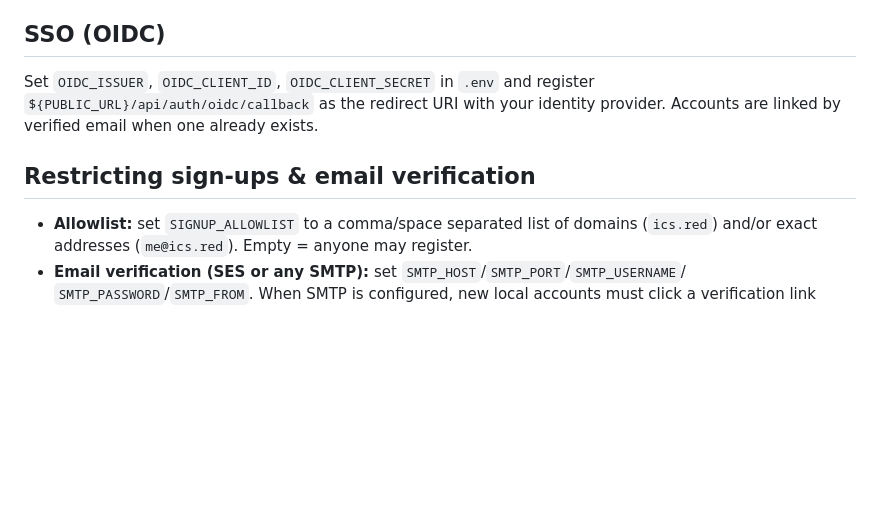
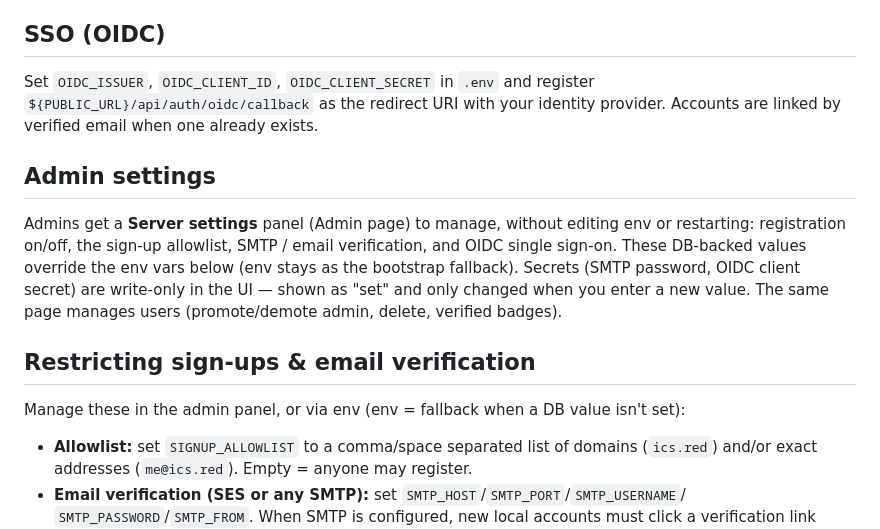
Before and after one commit to ladderlogix/typstpad, a Markdown page: README.md, the part around the change. Drawn GitHub-style; blank space fills up the shorter version.

Commit message:
Document admin settings panel

```diff
--- a/README.md
+++ b/README.md
@@ -69,7 +69,18 @@ Set `OIDC_ISSUER`, `OIDC_CLIENT_ID`, `OIDC_CLIENT_SECRET` in `.env` and register
 `${PUBLIC_URL}/api/auth/oidc/callback` as the redirect URI with your identity provider.
 Accounts are linked by verified email when one already exists.
 
+## Admin settings
+
+Admins get a **Server settings** panel (Admin page) to manage, without editing env or
+restarting: registration on/off, the sign-up allowlist, SMTP / email verification, and
+OIDC single sign-on. These DB-backed values override the env vars below (env stays as the
+bootstrap fallback). Secrets (SMTP password, OIDC client secret) are write-only in the UI —
+shown as "set" and only changed when you enter a new value. The same page manages users
+(promote/demote admin, delete, verified badges).
+
 ## Restricting sign-ups & email verification
+
+Manage these in the admin panel, or via env (env = fallback when a DB value isn't set):
 
 - **Allowlist:** set `SIGNUP_ALLOWLIST` to a comma/space separated list of domains
   (`ics.red`) and/or exact addresses (`me@ics.red`). Empty = anyone may register.
```
